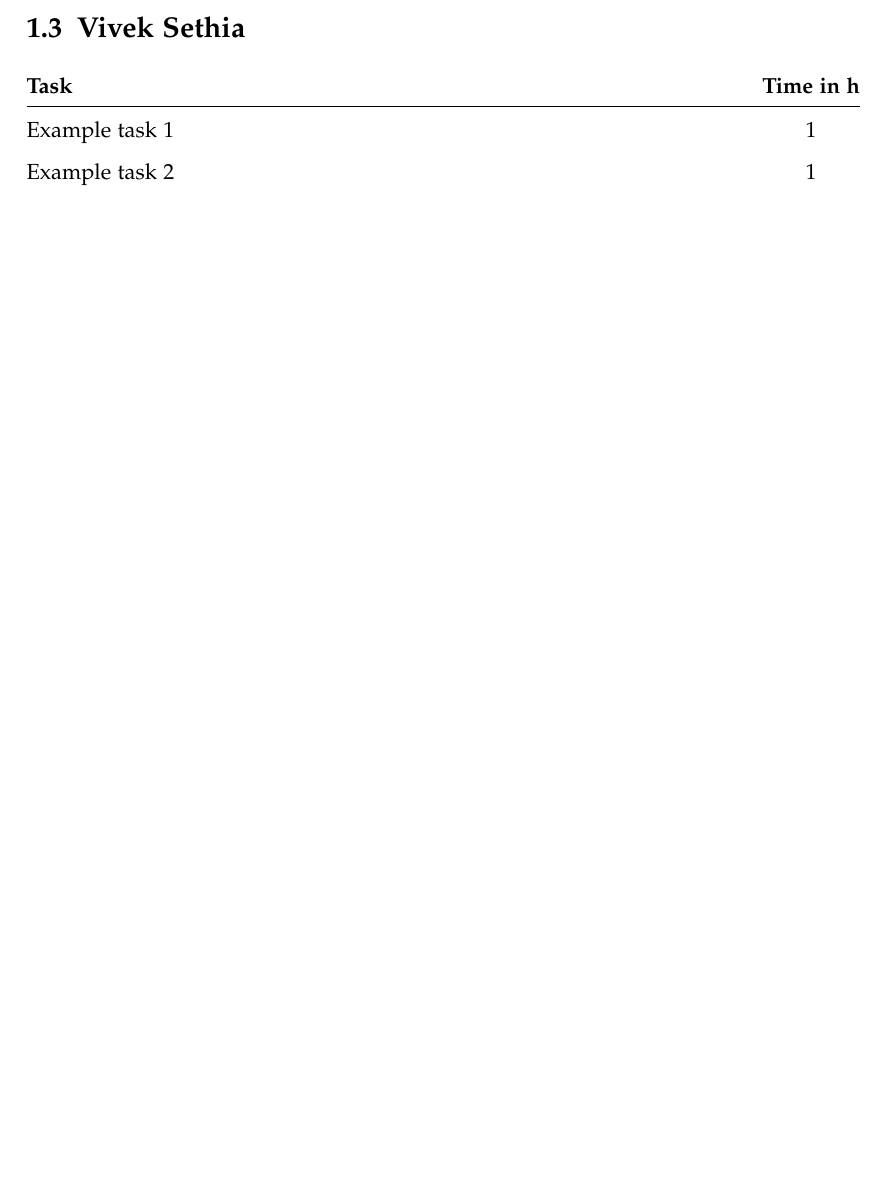
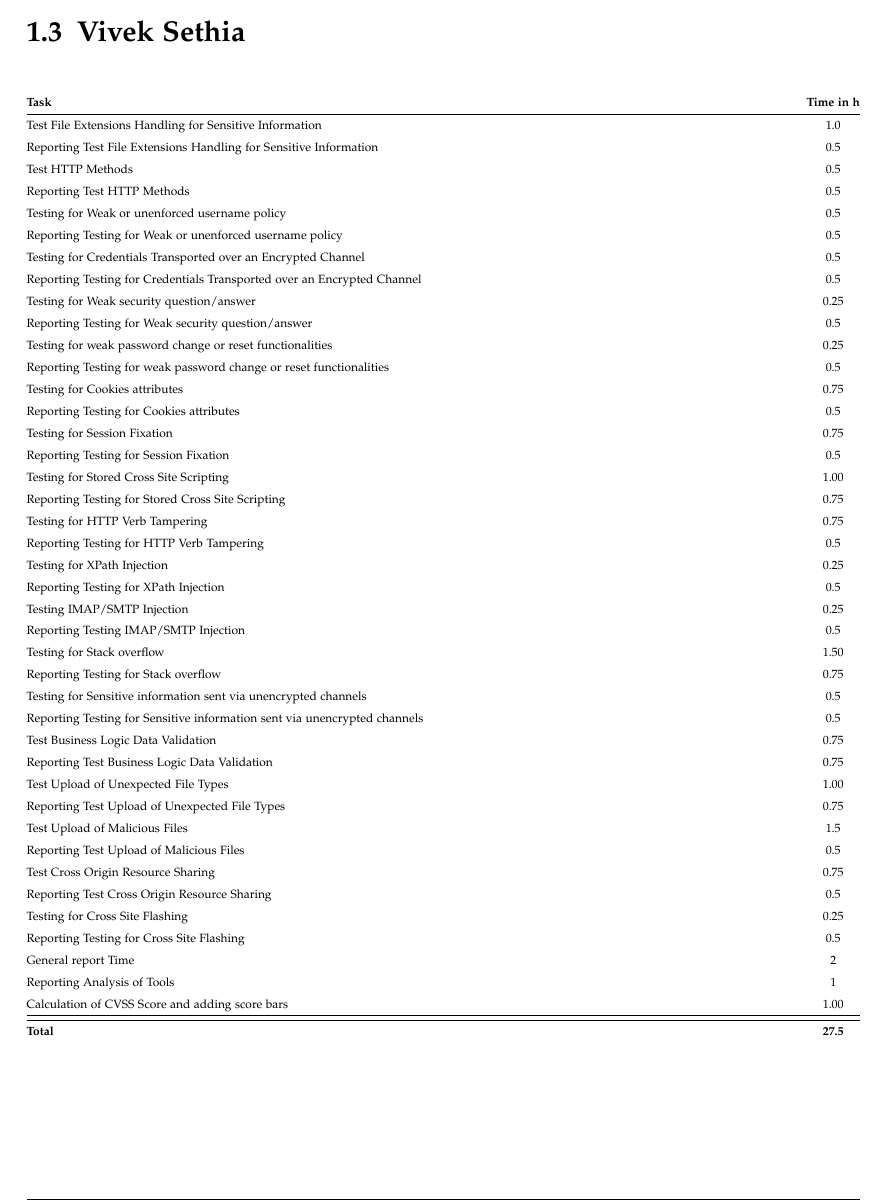
Before and after one commit to kwuerl/secure-coding-team-8, a LaTeX book (Report Phase 2/main.tex, which reads Report Phase 2/chapters/timetable.tex): part of page 7 of 22 before the commit and part of page 7 of 23 after it, cut so that both start at the same text, the shorter picture padded with empty space. Compiled offline with pdfLaTeX.

Commit message:
timetracking updated

```diff
--- a/Report Phase 2/chapters/timetable.tex
+++ b/Report Phase 2/chapters/timetable.tex
@@ -80,11 +80,55 @@
 \clearpage
 
 \section{Vivek Sethia}
+\begin{table}[H]
+\tiny
 \begin{tabular*}{\textwidth}{@{\extracolsep{\fill}} l c@{\extracolsep{0pt}} }
 \textbf{Task} & \textbf{Time in h} \\ \hline
-Example task 1 & 1 \\
-Example task 2 & 1
+Test File Extensions Handling for Sensitive Information & 1.0 \\
+Reporting Test File Extensions Handling for Sensitive Information & 0.5 \\
+Test HTTP Methods                           & 0.5 \\
+Reporting Test HTTP Methods                 & 0.5 \\
+Testing for Weak or unenforced username policy & 0.5 \\
+Reporting Testing for Weak or unenforced username policy & 0.5 \\
+Testing for Credentials Transported over an Encrypted Channel & 0.5 \\
+Reporting Testing for Credentials Transported over an Encrypted Channel & 0.5 \\
+Testing for Weak security question/answer   & 0.25 \\
+Reporting Testing for Weak security question/answer & 0.5 \\
+Testing for weak password change or reset functionalities & 0.25 \\
+Reporting Testing for weak password change or reset functionalities & 0.5 \\
+Testing for Cookies attributes              & 0.75 \\
+Reporting Testing for Cookies attributes    & 0.5 \\
+Testing for Session Fixation                & 0.75 \\
+Reporting Testing for Session Fixation      & 0.5 \\
+Testing for Stored Cross Site Scripting     & 1.00 \\
+Reporting Testing for Stored Cross Site Scripting & 0.75 \\
+Testing for HTTP Verb Tampering             & 0.75 \\
+Reporting Testing for HTTP Verb Tampering   & 0.5 \\
+Testing for XPath Injection                 & 0.25 \\
+Reporting Testing for XPath Injection       & 0.5 \\
+Testing IMAP/SMTP Injection                 & 0.25 \\
+Reporting Testing IMAP/SMTP Injection       & 0.5 \\
+Testing for Stack overflow                  & 1.50 \\
+Reporting Testing for Stack overflow        & 0.75 \\
+Testing for Sensitive information sent via unencrypted channels & 0.5 \\
+Reporting Testing for Sensitive information sent via unencrypted channels & 0.5 \\
+Test Business Logic Data Validation         & 0.75 \\
+Reporting Test Business Logic Data Validation & 0.75 \\
+Test Upload of Unexpected File Types        & 1.00 \\
+Reporting Test Upload of Unexpected File Types & 0.75 \\
+Test Upload of Malicious Files              & 1.5 \\
+Reporting Test Upload of Malicious Files    & 0.5 \\
+Test Cross Origin Resource Sharing          & 0.75 \\
+Reporting Test Cross Origin Resource Sharing & 0.5 \\
+Testing for Cross Site Flashing             & 0.25 \\
+Reporting Testing for Cross Site Flashing   & 0.5 \\
+General report Time							& 2 \\
+Reporting Analysis of Tools                 & 1 \\
+Calculation of CVSS Score and adding score bars	& 1.00 \\ \hline\hline
+\textbf{Total}								& \textbf{27.5}
 \end{tabular*}
+\end{table}
+\clearpage
 
 \section{Swathi Shyam Sunder}
 \begin{tabular*}{\textwidth}{@{\extracolsep{\fill}} l c@{\extracolsep{0pt}} }
```
